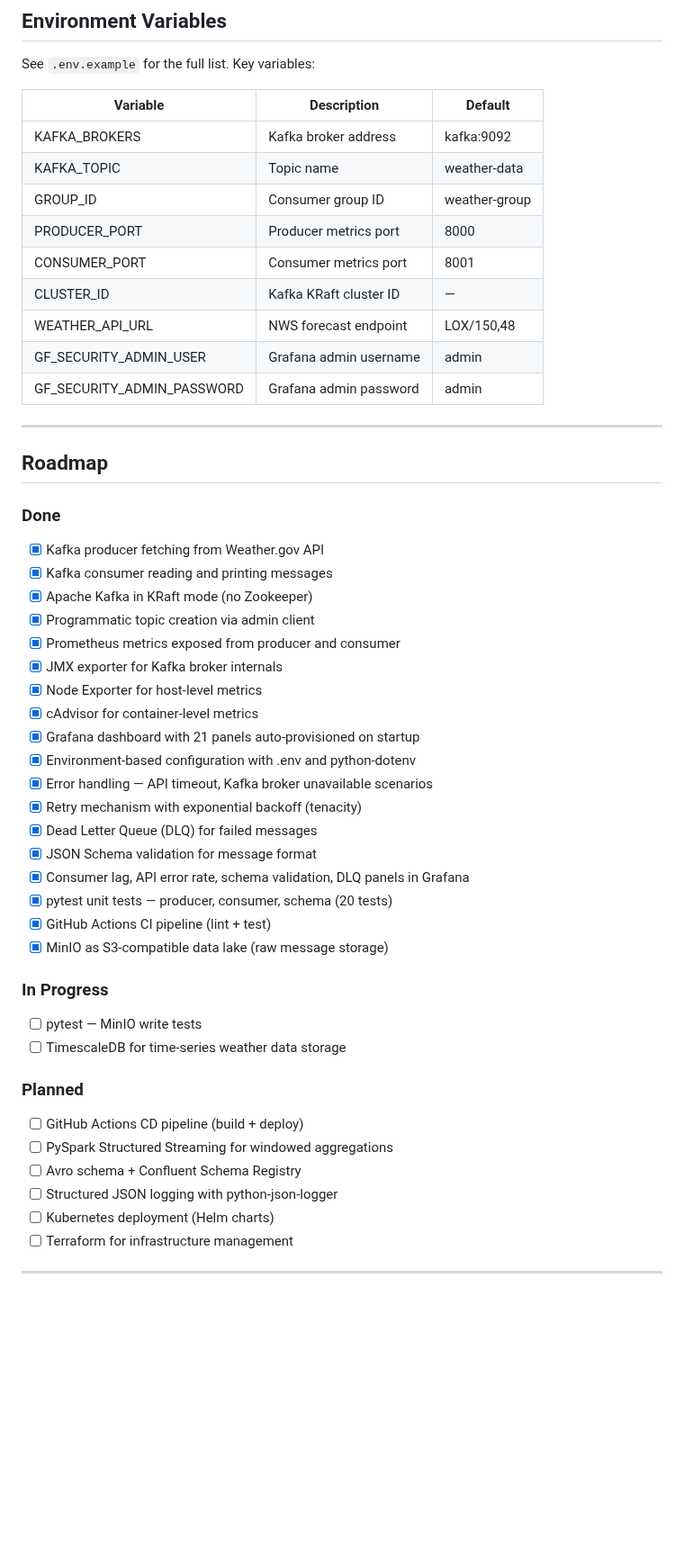
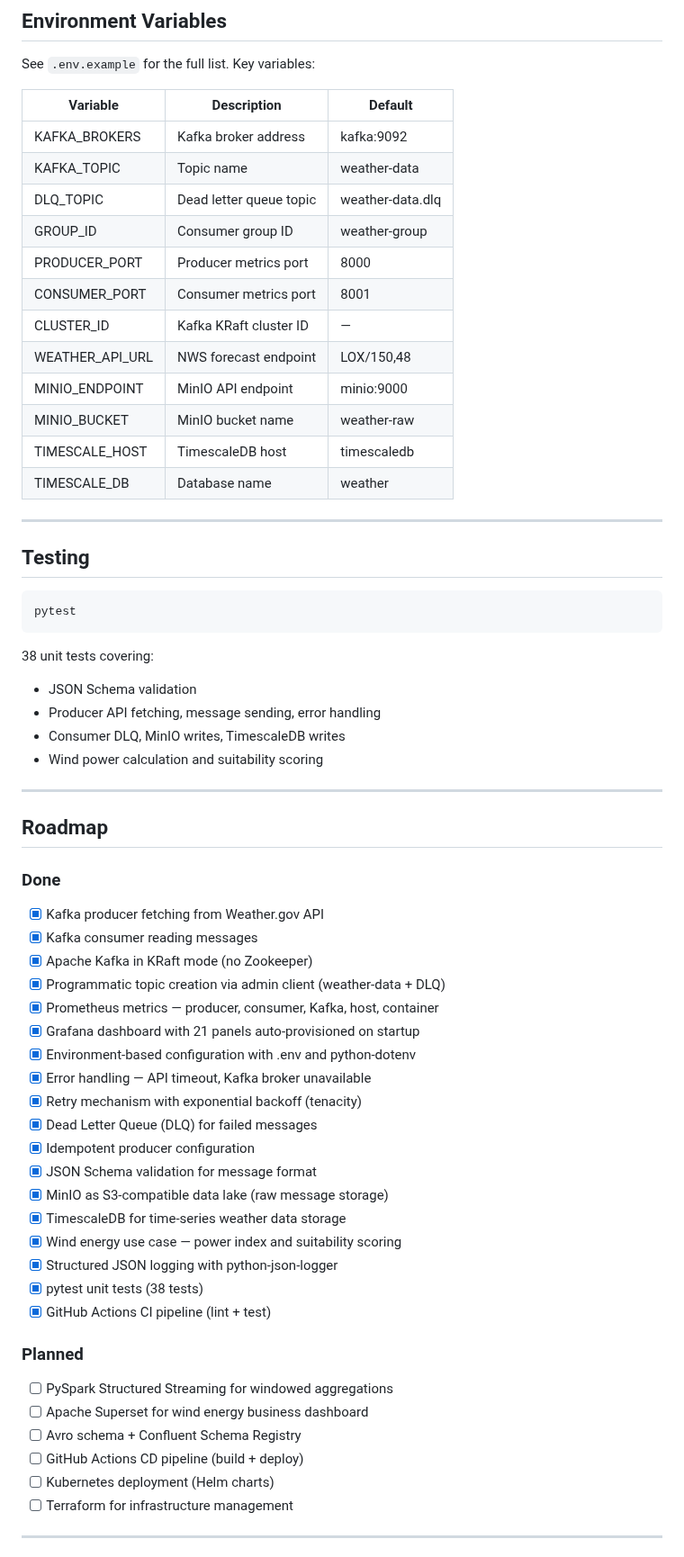
Before and after one commit to melisacar/weather-streaming, a Markdown page: README.md, the part around one of its changes. Shown at 90% size. Rendered like a GitHub page; blank space fills up the shorter version.

````diff
--- a/README.md
+++ b/README.md
@@ -237,50 +247,60 @@ See `.env.example` for the full list. Key variables:
 |---|---|---|
 | KAFKA_BROKERS | Kafka broker address | kafka:9092 |
 | KAFKA_TOPIC | Topic name | weather-data |
+| DLQ_TOPIC | Dead letter queue topic | weather-data.dlq |
 | GROUP_ID | Consumer group ID | weather-group |
 | PRODUCER_PORT | Producer metrics port | 8000 |
 | CONSUMER_PORT | Consumer metrics port | 8001 |
 | CLUSTER_ID | Kafka KRaft cluster ID | — |
 | WEATHER_API_URL | NWS forecast endpoint | LOX/150,48 |
-| GF_SECURITY_ADMIN_USER | Grafana admin username | admin |
-| GF_SECURITY_ADMIN_PASSWORD | Grafana admin password | admin |
+| MINIO_ENDPOINT | MinIO API endpoint | minio:9000 |
+| MINIO_BUCKET | MinIO bucket name | weather-raw |
+| TIMESCALE_HOST | TimescaleDB host | timescaledb |
+| TIMESCALE_DB | Database name | weather |
+
+---
+
+## Testing
+
+```
+pytest
+```
+
+38 unit tests covering:
+- JSON Schema validation
+- Producer API fetching, message sending, error handling
+- Consumer DLQ, MinIO writes, TimescaleDB writes
+- Wind power calculation and suitability scoring
 
 ---
 
 ## Roadmap
 
 ### Done
-
 - [x] Kafka producer fetching from Weather.gov API
-- [x] Kafka consumer reading and printing messages
+- [x] Kafka consumer reading messages
 - [x] Apache Kafka in KRaft mode (no Zookeeper)
-- [x] Programmatic topic creation via admin client
-- [x] Prometheus metrics exposed from producer and consumer
-- [x] JMX exporter for Kafka broker internals
-- [x] Node Exporter for host-level metrics
-- [x] cAdvisor for container-level metrics
+- [x] Programmatic topic creation via admin client (weather-data + DLQ)
+- [x] Prometheus metrics — producer, consumer, Kafka, host, container
 - [x] Grafana dashboard with 21 panels auto-provisioned on startup
 - [x] Environment-based configuration with .env and python-dotenv
-- [x] Error handling — API timeout, Kafka broker unavailable scenarios
+- [x] Error handling — API timeout, Kafka broker unavailable
 - [x] Retry mechanism with exponential backoff (tenacity)
 - [x] Dead Letter Queue (DLQ) for failed messages
+- [x] Idempotent producer configuration
 - [x] JSON Schema validation for message format
-- [x] Consumer lag, API error rate, schema validation, DLQ panels in Grafana
-- [x] pytest unit tests — producer, consumer, schema (20 tests)
+- [x] MinIO as S3-compatible data lake (raw message storage)
+- [x] TimescaleDB for time-series weather data storage
+- [x] Wind energy use case — power index and suitability scoring
+- [x] Structured JSON logging with python-json-logger
+- [x] pytest unit tests (38 tests)
 - [x] GitHub Actions CI pipeline (lint + test)
-- [x] MinIO as S3-compatible data lake (raw message storage)
-
-### In Progress
-
-- [ ] pytest — MinIO write tests
-- [ ] TimescaleDB for time-series weather data storage
 
 ### Planned
-
+- [ ] PySpark Structured Streaming for windowed aggregations
+- [ ] Apache Superset for wind energy business dashboard
+- [ ] Avro schema + Confluent Schema Registry
 - [ ] GitHub Actions CD pipeline (build + deploy)
-- [ ] PySpark Structured Streaming for windowed aggregations
-- [ ] Avro schema + Confluent Schema Registry
-- [ ] Structured JSON logging with python-json-logger
 - [ ] Kubernetes deployment (Helm charts)
 - [ ] Terraform for infrastructure management
 
````
Also changed, not shown: other parts of README.md (+91 -84 lines), docs/architecture.png (added).
